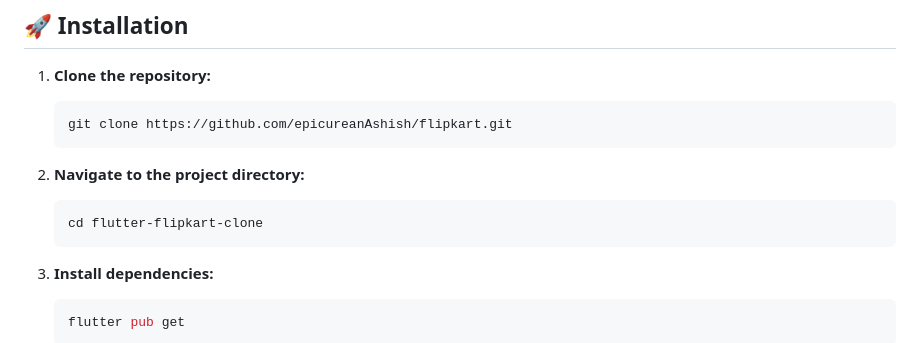
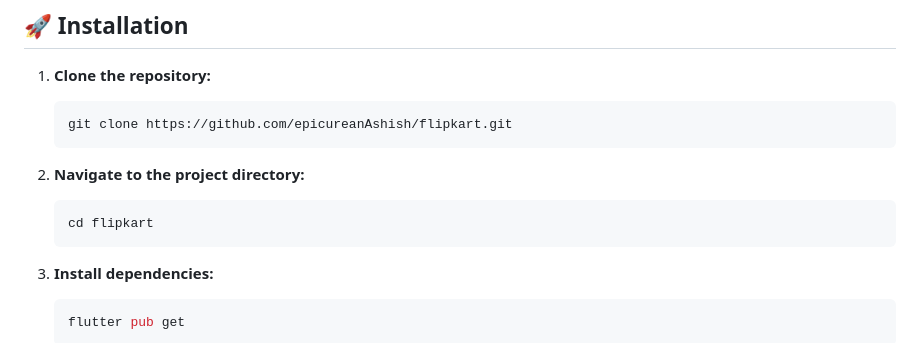
Before and after one commit to epicureanAshish/flipkart, a Markdown page: README.md, the part around the change. Rendered like a GitHub page.

````diff
--- a/README.md
+++ b/README.md
@@ -40,7 +40,7 @@ A Flutter-based clone of the Flipkart app built using the **BLoC** pattern for e
 
 2. **Navigate to the project directory:**
    ```bash
-   cd flutter-flipkart-clone
+   cd flipkart
    ```
 
 3. **Install dependencies:**
````
